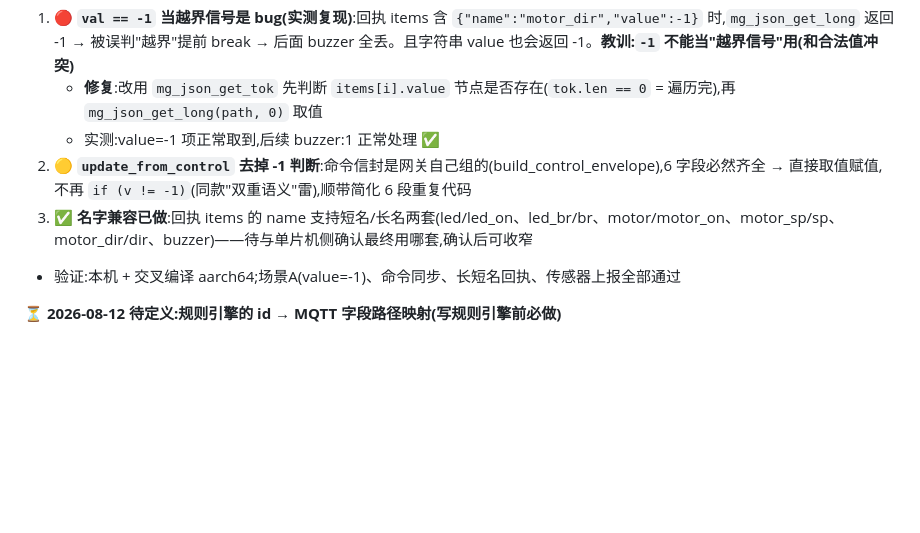
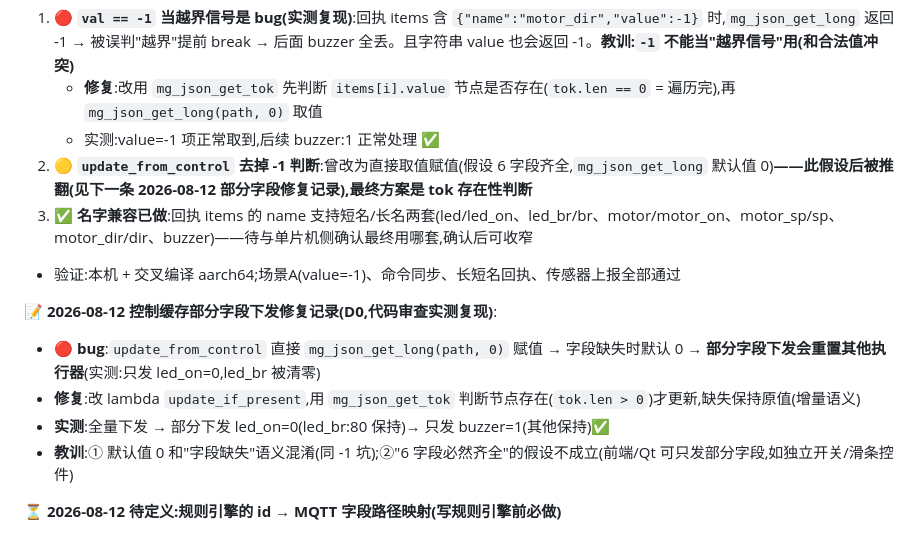
Before and after one commit to huoyingrenzhe233-afk/iot_gateway, a Markdown page: docs/HANDOFF.md, the part around the change. Drawn GitHub-style; blank space fills up the shorter version.

Commit message:
docs: HANDOFF 同步部分字段下发修复记录(D0)

```diff
--- a/docs/HANDOFF.md
+++ b/docs/HANDOFF.md
@@ -245,9 +245,15 @@ API 清单:`/api/health` `/api/version` `/api/devices` `/api/actuators/:id/set`
 1. 🔴 **`val == -1` 当越界信号是 bug(实测复现)**:回执 items 含 `{"name":"motor_dir","value":-1}` 时,`mg_json_get_long` 返回 -1 → 被误判"越界"提前 break → 后面 buzzer 全丢。且字符串 value 也会返回 -1。**教训:`-1` 不能当"越界信号"用(和合法值冲突)**
    - **修复**:改用 `mg_json_get_tok` 先判断 `items[i].value` 节点是否存在(`tok.len == 0` = 遍历完),再 `mg_json_get_long(path, 0)` 取值
    - 实测:value=-1 项正常取到,后续 buzzer:1 正常处理 ✅
-2. 🟡 **`update_from_control` 去掉 -1 判断**:命令信封是网关自己组的(build_control_envelope),6 字段必然齐全 → 直接取值赋值,不再 `if (v != -1)`(同款"双重语义"雷),顺带简化 6 段重复代码
+2. 🟡 **`update_from_control` 去掉 -1 判断**:曾改为直接取值赋值(假设 6 字段齐全,`mg_json_get_long` 默认值 0)**——此假设后被推翻(见下一条 2026-08-12 部分字段修复记录),最终方案是 tok 存在性判断**
 3. ✅ **名字兼容已做**:回执 items 的 name 支持短名/长名两套(led/led_on、led_br/br、motor/motor_on、motor_sp/sp、motor_dir/dir、buzzer)——待与单片机侧确认最终用哪套,确认后可收窄
 - 验证:本机 + 交叉编译 aarch64;场景A(value=-1)、命令同步、长短名回执、传感器上报全部通过
+
+**📝 2026-08-12 控制缓存部分字段下发修复记录(D0,代码审查实测复现)**:
+- 🔴 **bug**:`update_from_control` 直接 `mg_json_get_long(path, 0)` 赋值 → 字段缺失时默认 0 → **部分字段下发会重置其他执行器**(实测:只发 led_on=0,led_br 被清零)
+- **修复**:改 lambda `update_if_present`,用 `mg_json_get_tok` 判断节点存在(`tok.len > 0`)才更新,缺失保持原值(增量语义)
+- **实测**:全量下发 → 部分下发 led_on=0(led_br:80 保持)→ 只发 buzzer=1(其他保持)✅
+- **教训**:① 默认值 0 和"字段缺失"语义混淆(同 -1 坑);②"6 字段必然齐全"的假设不成立(前端/Qt 可只发部分字段,如独立开关/滑条控件)
 
 **⏳ 2026-08-12 待定义:规则引擎的 id → MQTT 字段路径映射(写规则引擎前必做)**
 - 现状:**两套标识并存,无映射表**:
```
